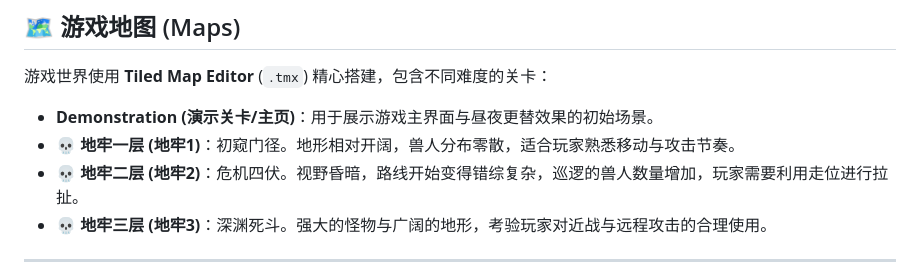
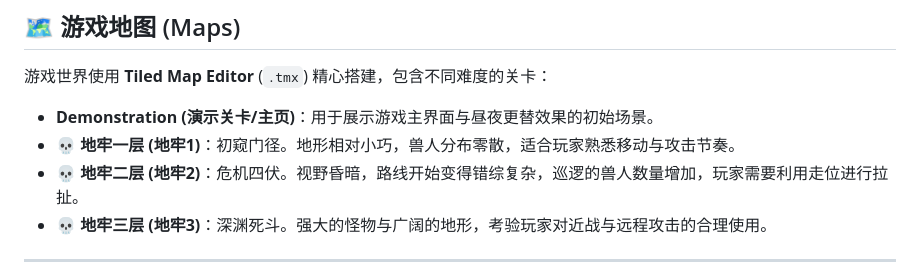
Before and after one commit to YiZhi-XianYu/YiZhiXianYu_cpp_course-project, a Markdown page: README.md, the part around the change. GitHub-like rendering.

Commit message:
Correct description of Dungeon Level 1 terrain

```diff
--- a/README.md
+++ b/README.md
@@ -48,7 +48,7 @@
 游戏世界使用 **Tiled Map Editor** (`.tmx`) 精心搭建，包含不同难度的关卡：
 
 - **Demonstration (演示关卡/主页)**：用于展示游戏主界面与昼夜更替效果的初始场景。
-- **💀 地牢一层 (地牢1)**：初窥门径。地形相对开阔，兽人分布零散，适合玩家熟悉移动与攻击节奏。
+- **💀 地牢一层 (地牢1)**：初窥门径。地形相对小巧，兽人分布零散，适合玩家熟悉移动与攻击节奏。
 - **💀 地牢二层 (地牢2)**：危机四伏。视野昏暗，路线开始变得错综复杂，巡逻的兽人数量增加，玩家需要利用走位进行拉扯。
 - **💀 地牢三层 (地牢3)**：深渊死斗。强大的怪物与广阔的地形，考验玩家对近战与远程攻击的合理使用。
 
```
